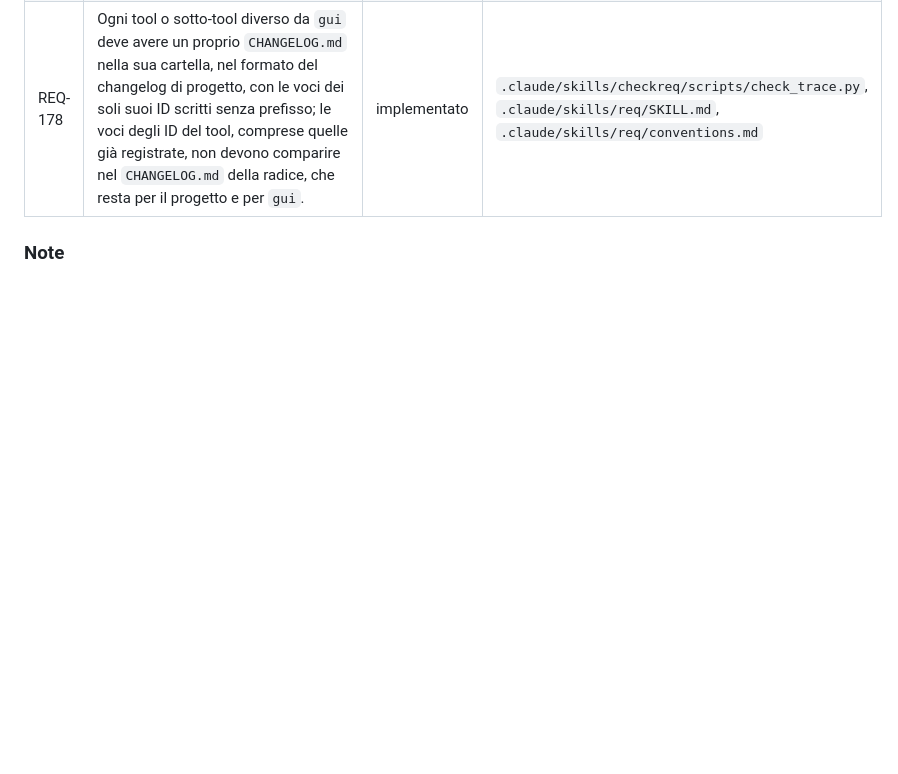
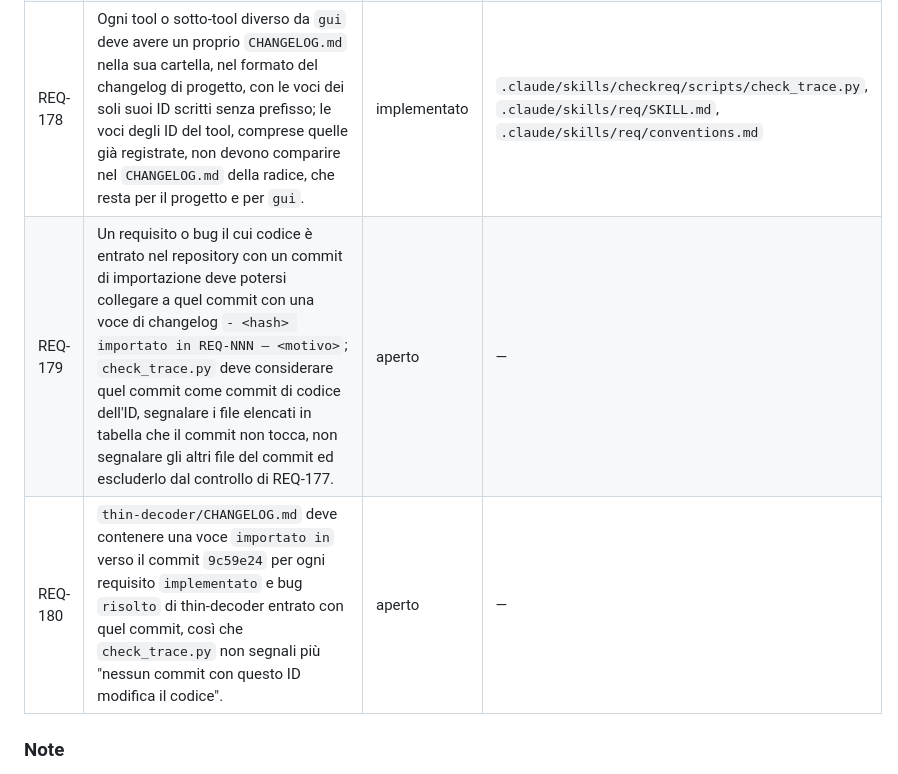
Before and after one commit to CSlab11/rocketdata-mvp, a Markdown page: docs/REQUIREMENTS.md, the part around the change. Rendered like a GitHub page; blank space fills up the shorter version.

Commit message:
req(REQ-179, REQ-180): voci "importato in" per il codice importato
Co-Authored-By: Claude Opus 5.5 <noreply@anthropic.com>

```diff
--- a/docs/REQUIREMENTS.md
+++ b/docs/REQUIREMENTS.md
@@ -45,6 +45,8 @@ Requisiti di progetto. I requisiti dei singoli tool sono in [`doc-ripper/docs/RE
 | REQ-176 | Nei file dei requisiti dei tool e sotto-tool diversi da `gui` (`<cartella del tool>/docs/REQUIREMENTS.md`), i percorsi della colonna "File impattati" devono essere relativi alla cartella del tool (quella che contiene `docs/`), così che ogni tool sia autonomo rispetto alla `gui`; in `gui/docs/REQUIREMENTS.md` e in `docs/REQUIREMENTS.md` restano relativi alla radice del repository. | implementato | `.claude/skills/checkreq/scripts/check_trace.py`, `.claude/skills/req/conventions.md`, `doc-ripper/docs/REQUIREMENTS.md`, `gui/docs/REQUIREMENTS.md`, `rocket-tag/docs/REQUIREMENTS.md`, `search/docs/REQUIREMENTS.md`, `search/search-rm3/docs/REQUIREMENTS.md`, `thin-decoder/docs/REQUIREMENTS.md` |
 | REQ-177 | I commit di un requisito o di un bug di un tool o sotto-tool diverso da `gui` devono toccare solo file dentro la cartella di quel tool; le modifiche fuori dalla cartella vanno in un requisito o bug di progetto. | implementato | `.claude/skills/checkreq/scripts/check_trace.py`, `.claude/skills/req/conventions.md` |
 | REQ-178 | Ogni tool o sotto-tool diverso da `gui` deve avere un proprio `CHANGELOG.md` nella sua cartella, nel formato del changelog di progetto, con le voci dei soli suoi ID scritti senza prefisso; le voci degli ID del tool, comprese quelle già registrate, non devono comparire nel `CHANGELOG.md` della radice, che resta per il progetto e per `gui`. | implementato | `.claude/skills/checkreq/scripts/check_trace.py`, `.claude/skills/req/SKILL.md`, `.claude/skills/req/conventions.md` |
+| REQ-179 | Un requisito o bug il cui codice è entrato nel repository con un commit di importazione deve potersi collegare a quel commit con una voce di changelog `- <hash> importato in REQ-NNN — <motivo>`; `check_trace.py` deve considerare quel commit come commit di codice dell'ID, segnalare i file elencati in tabella che il commit non tocca, non segnalare gli altri file del commit ed escluderlo dal controllo di REQ-177. | aperto | — |
+| REQ-180 | `thin-decoder/CHANGELOG.md` deve contenere una voce `importato in` verso il commit `9c59e24` per ogni requisito `implementato` e bug `risolto` di thin-decoder entrato con quel commit, così che `check_trace.py` non segnali più "nessun commit con questo ID modifica il codice". | aperto | — |
 ### Note
 
 - **Sotto-tool.** Un tool può dichiarare più sotto-tool: implementazioni diverse della stessa funzione, con funzioni e interfaccia equivalenti almeno nell'utilizzo (stessi ingressi, stesso tipo di risultato), così che chi li usa possa scambiarli senza cambiare il modo in cui li invoca. Ogni sotto-tool sta in una sottocartella del tool il cui nome inizia con il nome della cartella del tool, seguito da un suffisso diverso per ciascun sotto-tool. Esempio: la ricerca può avere più implementazioni, ciascuna un sotto-tool di `search/`, come `search/search-fulltext/` e `search/search-semantica/`.
```
Also changed, not shown: CHANGELOG.md (+2 -0 lines).
